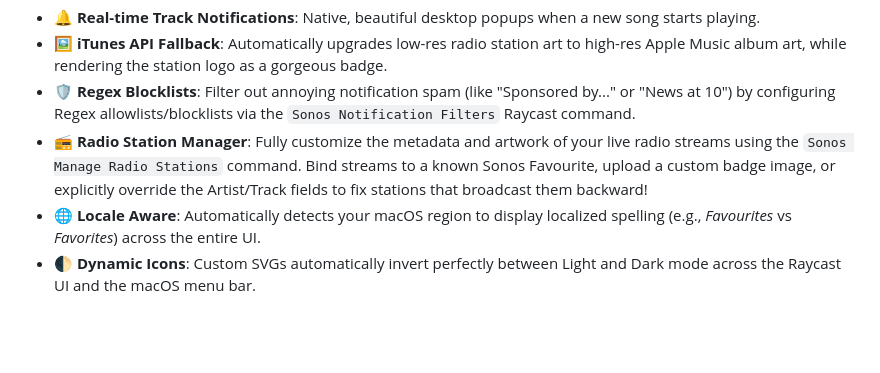
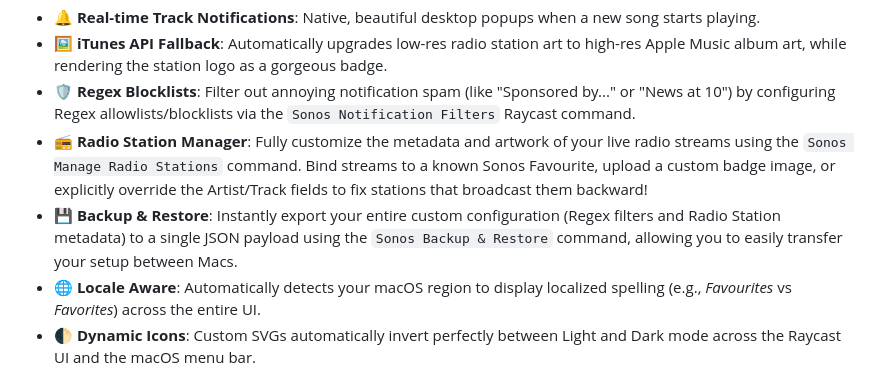
Before and after one commit to webziggy/deluxe-sonos-raycast-extension, a Markdown page: README.md, the part around the change. Drawn GitHub-style; blank space fills up the shorter version.

Commit message:
docs: add Backup & Restore command to README

```diff
--- a/README.md
+++ b/README.md
@@ -84,6 +84,7 @@ The repository also includes a standalone Flutter desktop app (`companion_app/`)
 - **🖼️ iTunes API Fallback**: Automatically upgrades low-res radio station art to high-res Apple Music album art, while rendering the station logo as a gorgeous badge.
 - **🛡️ Regex Blocklists**: Filter out annoying notification spam (like "Sponsored by..." or "News at 10") by configuring Regex allowlists/blocklists via the `Sonos Notification Filters` Raycast command.
 - **📻 Radio Station Manager**: Fully customize the metadata and artwork of your live radio streams using the `Sonos Manage Radio Stations` command. Bind streams to a known Sonos Favourite, upload a custom badge image, or explicitly override the Artist/Track fields to fix stations that broadcast them backward!
+- **💾 Backup & Restore**: Instantly export your entire custom configuration (Regex filters and Radio Station metadata) to a single JSON payload using the `Sonos Backup & Restore` command, allowing you to easily transfer your setup between Macs.
 - **🌐 Locale Aware**: Automatically detects your macOS region to display localized spelling (e.g., *Favourites* vs *Favorites*) across the entire UI.
 - **🌓 Dynamic Icons**: Custom SVGs automatically invert perfectly between Light and Dark mode across the Raycast UI and the macOS menu bar.
 - **🕒 System Tray History**: Click the small Sonos icon in your macOS system tray to view your recently played tracks, or click a track to re-raise the notification.
```
